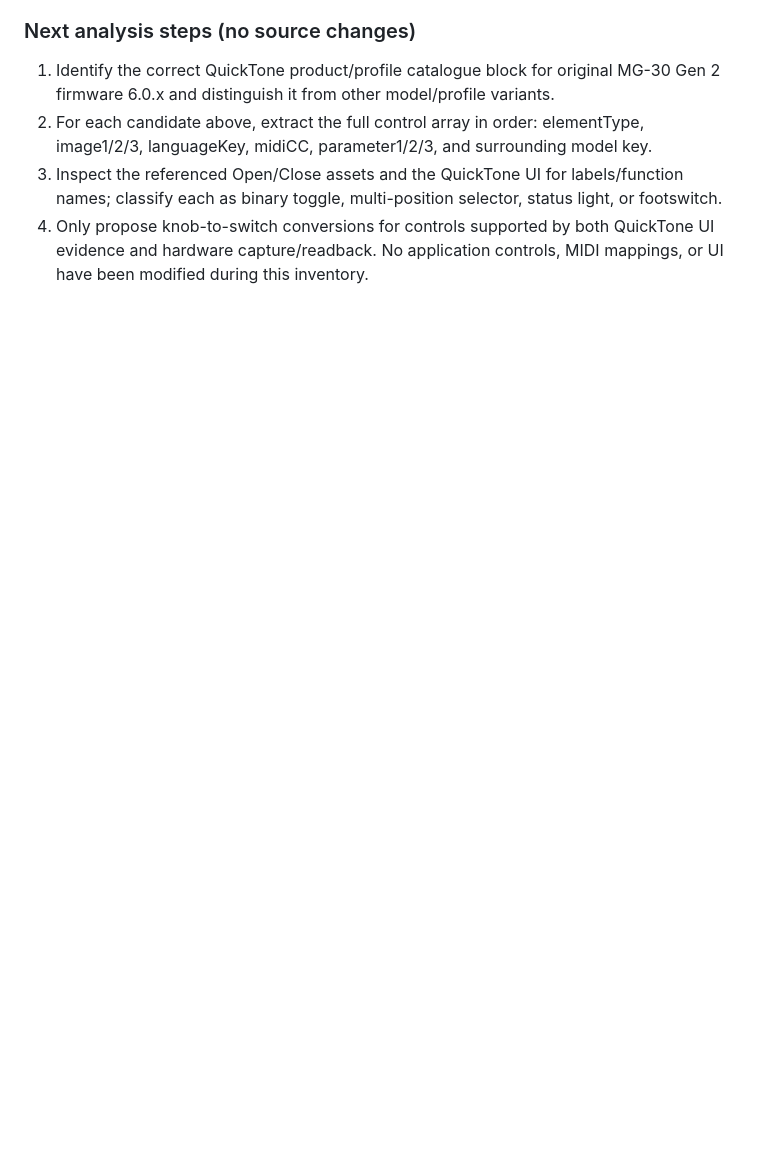
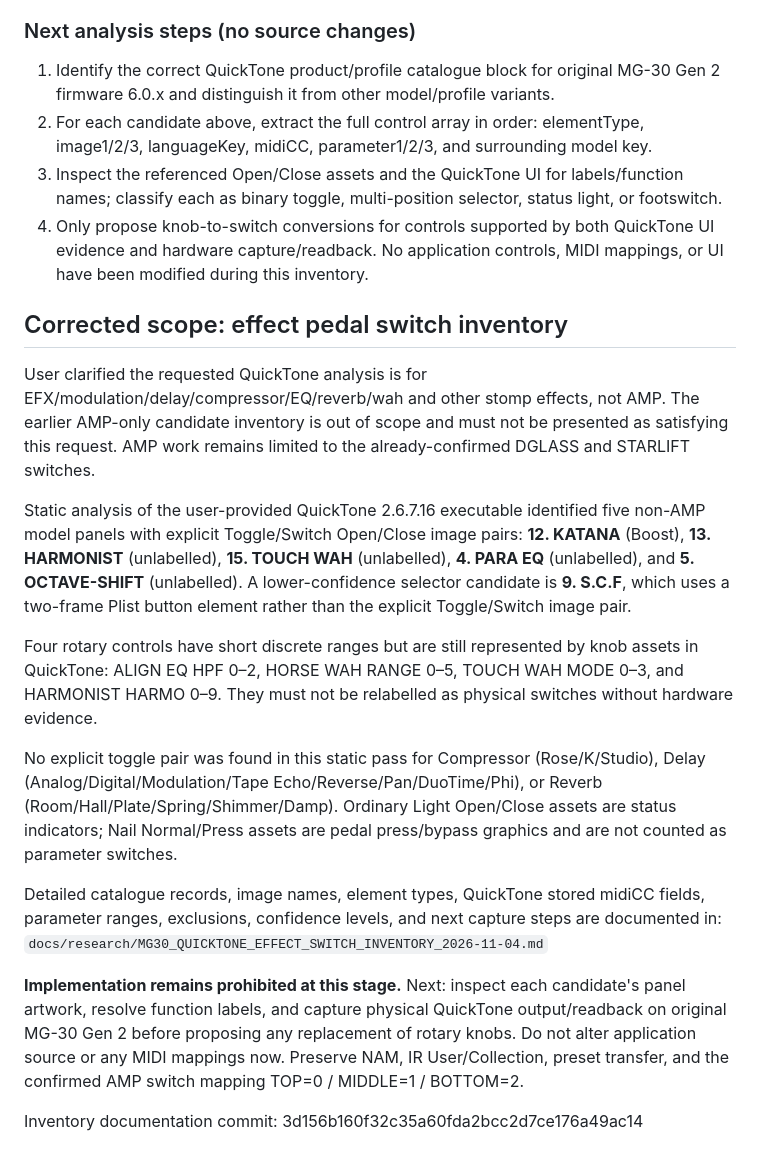
Before and after one commit to Vaivaii/Nuxmg30-web-app, a Markdown page: docs/research/MG30_AMP_KNOB_LABEL_FIX_HANDOFF_CHECKLIST_2026-11-04.md, the part around the change. Drawn GitHub-style; blank space fills up the shorter version.

Commit message:
Record corrected scope and effect switch inventory findings

```diff
--- a/docs/research/MG30_AMP_KNOB_LABEL_FIX_HANDOFF_CHECKLIST_2026-11-04.md
+++ b/docs/research/MG30_AMP_KNOB_LABEL_FIX_HANDOFF_CHECKLIST_2026-11-04.md
@@ -541,3 +541,20 @@ These model entries contain controls whose `elementType` is 6 and whose image re
 2. For each candidate above, extract the full control array in order: elementType, image1/2/3, languageKey, midiCC, parameter1/2/3, and surrounding model key.
 3. Inspect the referenced Open/Close assets and the QuickTone UI for labels/function names; classify each as binary toggle, multi-position selector, status light, or footswitch.
 4. Only propose knob-to-switch conversions for controls supported by both QuickTone UI evidence and hardware capture/readback. No application controls, MIDI mappings, or UI have been modified during this inventory.
+
+## Corrected scope: effect pedal switch inventory
+
+User clarified the requested QuickTone analysis is for EFX/modulation/delay/compressor/EQ/reverb/wah and other stomp effects, not AMP. The earlier AMP-only candidate inventory is out of scope and must not be presented as satisfying this request. AMP work remains limited to the already-confirmed DGLASS and STARLIFT switches.
+
+Static analysis of the user-provided QuickTone 2.6.7.16 executable identified five non-AMP model panels with explicit Toggle/Switch Open/Close image pairs: **12. KATANA** (Boost), **13. HARMONIST** (unlabelled), **15. TOUCH WAH** (unlabelled), **4. PARA EQ** (unlabelled), and **5. OCTAVE-SHIFT** (unlabelled). A lower-confidence selector candidate is **9. S.C.F**, which uses a two-frame Plist button element rather than the explicit Toggle/Switch image pair.
+
+Four rotary controls have short discrete ranges but are still represented by knob assets in QuickTone: ALIGN EQ HPF 0–2, HORSE WAH RANGE 0–5, TOUCH WAH MODE 0–3, and HARMONIST HARMO 0–9. They must not be relabelled as physical switches without hardware evidence.
+
+No explicit toggle pair was found in this static pass for Compressor (Rose/K/Studio), Delay (Analog/Digital/Modulation/Tape Echo/Reverse/Pan/DuoTime/Phi), or Reverb (Room/Hall/Plate/Spring/Shimmer/Damp). Ordinary Light Open/Close assets are status indicators; Nail Normal/Press assets are pedal press/bypass graphics and are not counted as parameter switches.
+
+Detailed catalogue records, image names, element types, QuickTone stored midiCC fields, parameter ranges, exclusions, confidence levels, and next capture steps are documented in:
+`docs/research/MG30_QUICKTONE_EFFECT_SWITCH_INVENTORY_2026-11-04.md`
+
+**Implementation remains prohibited at this stage.** Next: inspect each candidate's panel artwork, resolve function labels, and capture physical QuickTone output/readback on original MG-30 Gen 2 before proposing any replacement of rotary knobs. Do not alter application source or any MIDI mappings now. Preserve NAM, IR User/Collection, preset transfer, and the confirmed AMP switch mapping TOP=0 / MIDDLE=1 / BOTTOM=2.
+
+Inventory documentation commit: 3d156b160f32c35a60fda2bcc2d7ce176a49ac14
```
